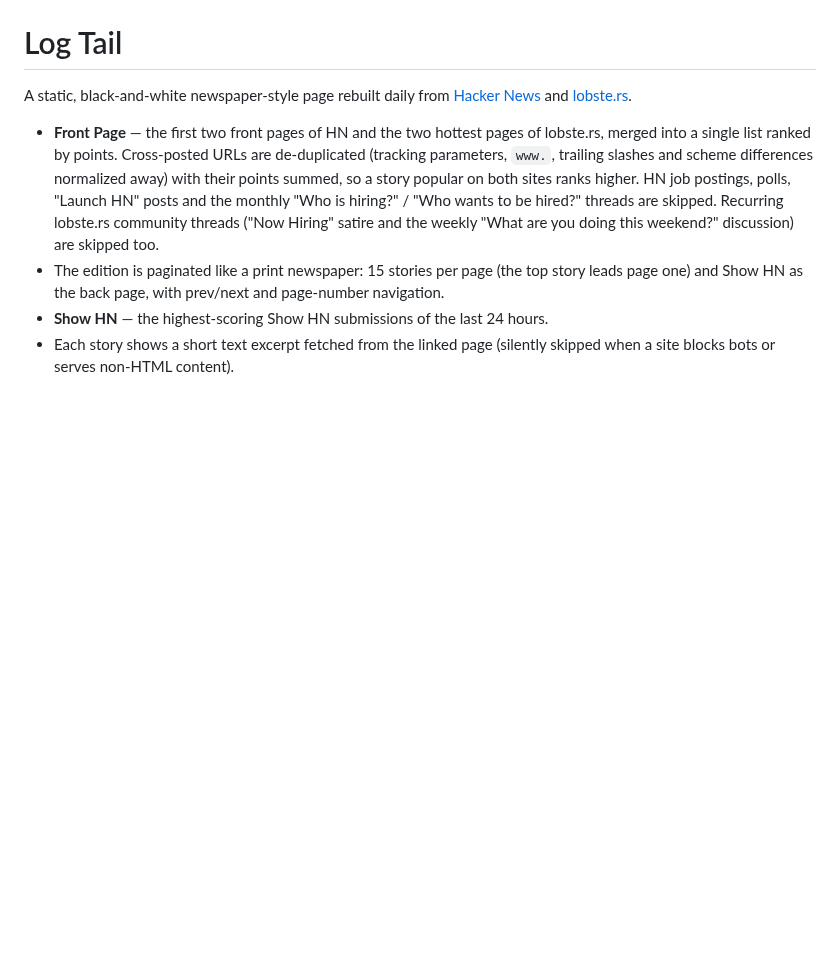
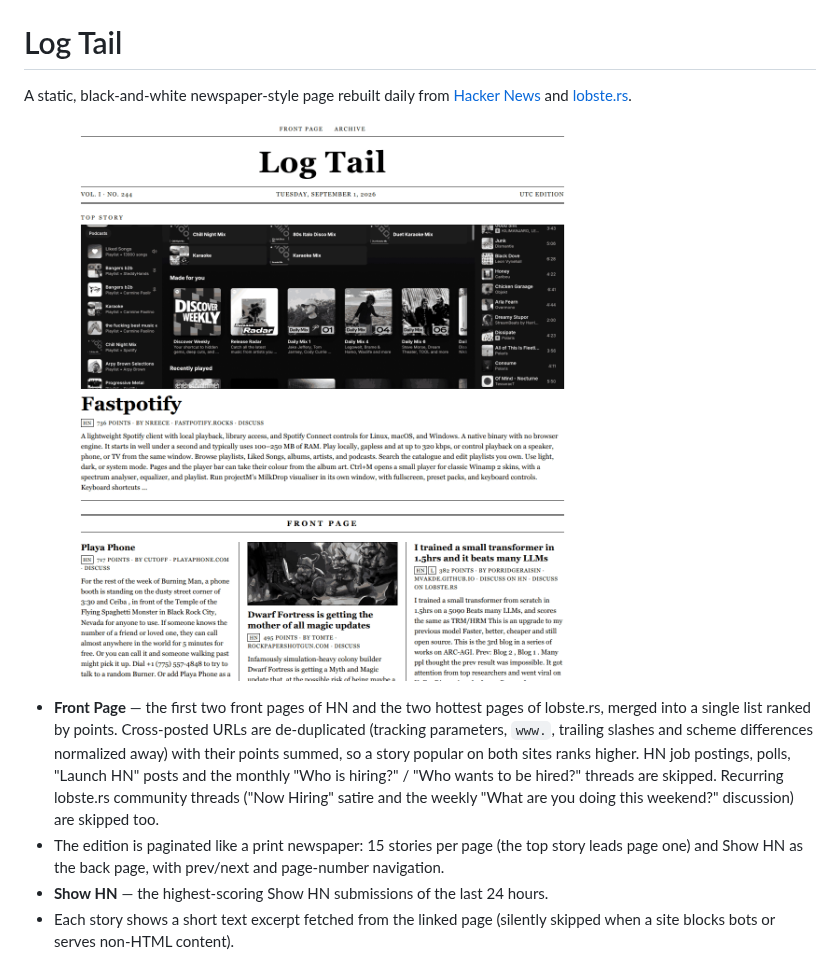
Before and after one commit to JoaoCostaIFG/log-tail, a Markdown page: README.md, the part around the change. Rendered like a GitHub page; pictures changed too: docs/screenshot.png (added); blank space fills up the shorter version.

Commit message:
Add front-page screenshot to README

```diff
--- a/README.md
+++ b/README.md
@@ -2,6 +2,8 @@
 
 A static, black-and-white newspaper-style page rebuilt daily from
 [Hacker News](https://news.ycombinator.com) and [lobste.rs](https://lobste.rs).
+
+![Front page](docs/screenshot.png)
 
 - **Front Page** — the first two front pages of HN and the two hottest pages
   of lobste.rs, merged into a single list ranked by points. Cross-posted
```
